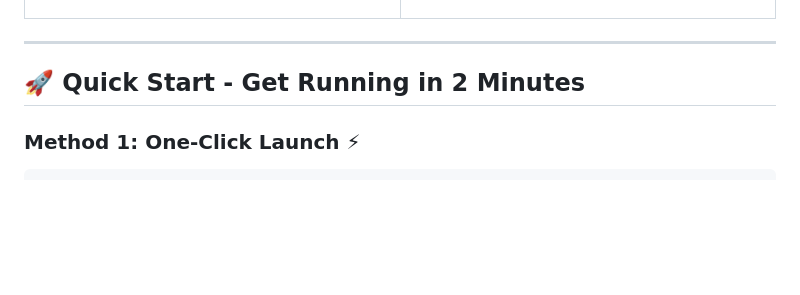
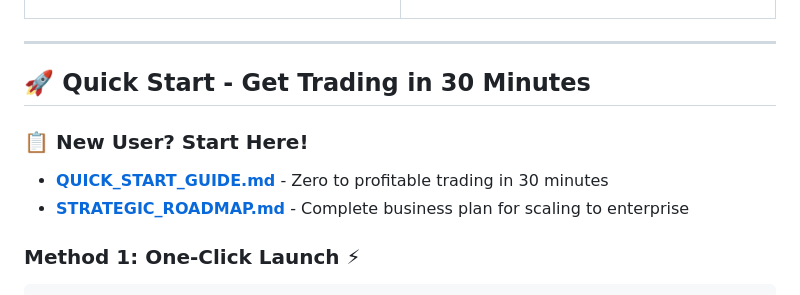
Before and after one commit to stoicknowledgeandwisdom/UltimateArbitrageSystem, a Markdown page: README.md, the part around the change. Drawn GitHub-style; blank space fills up the shorter version.

````diff
--- a/README.md
+++ b/README.md
@@ -59,7 +59,11 @@ The **Ultimate Arbitrage System** is a revolutionary, production-ready platform
 
 ---
 
-## 🚀 **Quick Start - Get Running in 2 Minutes**
+## 🚀 **Quick Start - Get Trading in 30 Minutes**
+
+### **📋 New User? Start Here!**
+- **[QUICK_START_GUIDE.md](QUICK_START_GUIDE.md)** - Zero to profitable trading in 30 minutes
+- **[STRATEGIC_ROADMAP.md](STRATEGIC_ROADMAP.md)** - Complete business plan for scaling to enterprise
 
 ### **Method 1: One-Click Launch** ⚡
 ```bash
````
Also changed, not shown: QUICK_START_GUIDE.md (added, +241 -0 lines), STRATEGIC_ROADMAP.md (added, +277 -0 lines).
